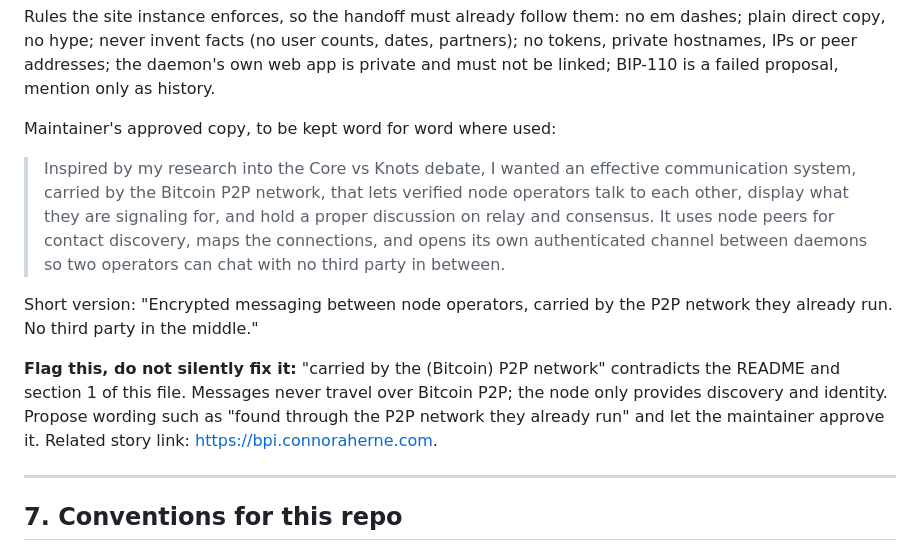
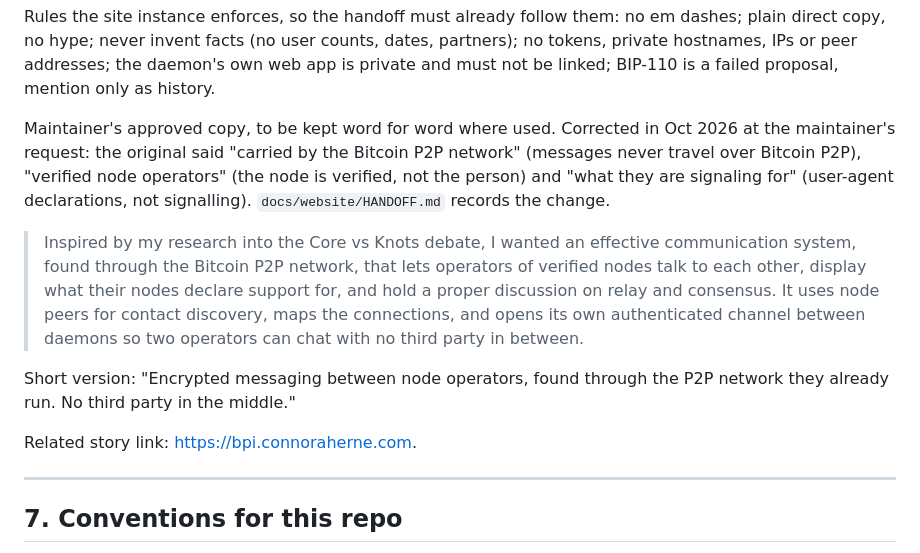
Before and after one commit to Connor-03/NodeSignal, a Markdown page: CLAUDE.md, the part around the change. Rendered like a GitHub page.

```diff
--- a/CLAUDE.md
+++ b/CLAUDE.md
@@ -446,24 +446,25 @@ dates, partners); no tokens, private hostnames, IPs or peer addresses; the
 daemon's own web app is private and must not be linked; BIP-110 is a failed
 proposal, mention only as history.
 
-Maintainer's approved copy, to be kept word for word where used:
+Maintainer's approved copy, to be kept word for word where used. Corrected in
+Oct 2026 at the maintainer's request: the original said "carried by the
+Bitcoin P2P network" (messages never travel over Bitcoin P2P), "verified node
+operators" (the node is verified, not the person) and "what they are signaling
+for" (user-agent declarations, not signalling). `docs/website/HANDOFF.md`
+records the change.
 
 > Inspired by my research into the Core vs Knots debate, I wanted an
-> effective communication system, carried by the Bitcoin P2P network, that
-> lets verified node operators talk to each other, display what they are
-> signaling for, and hold a proper discussion on relay and consensus. It uses
-> node peers for contact discovery, maps the connections, and opens its own
-> authenticated channel between daemons so two operators can chat with no
-> third party in between.
+> effective communication system, found through the Bitcoin P2P network, that
+> lets operators of verified nodes talk to each other, display what their
+> nodes declare support for, and hold a proper discussion on relay and
+> consensus. It uses node peers for contact discovery, maps the connections,
+> and opens its own authenticated channel between daemons so two operators
+> can chat with no third party in between.
 
-Short version: "Encrypted messaging between node operators, carried by the
+Short version: "Encrypted messaging between node operators, found through the
 P2P network they already run. No third party in the middle."
 
-**Flag this, do not silently fix it:** "carried by the (Bitcoin) P2P network"
-contradicts the README and section 1 of this file. Messages never travel over
-Bitcoin P2P; the node only provides discovery and identity. Propose wording
-such as "found through the P2P network they already run" and let the
-maintainer approve it. Related story link: https://bpi.connoraherne.com.
+Related story link: https://bpi.connoraherne.com.
 
 ---
 
```
Also changed, not shown: docs/website/HANDOFF.md (+26 -39 lines).
